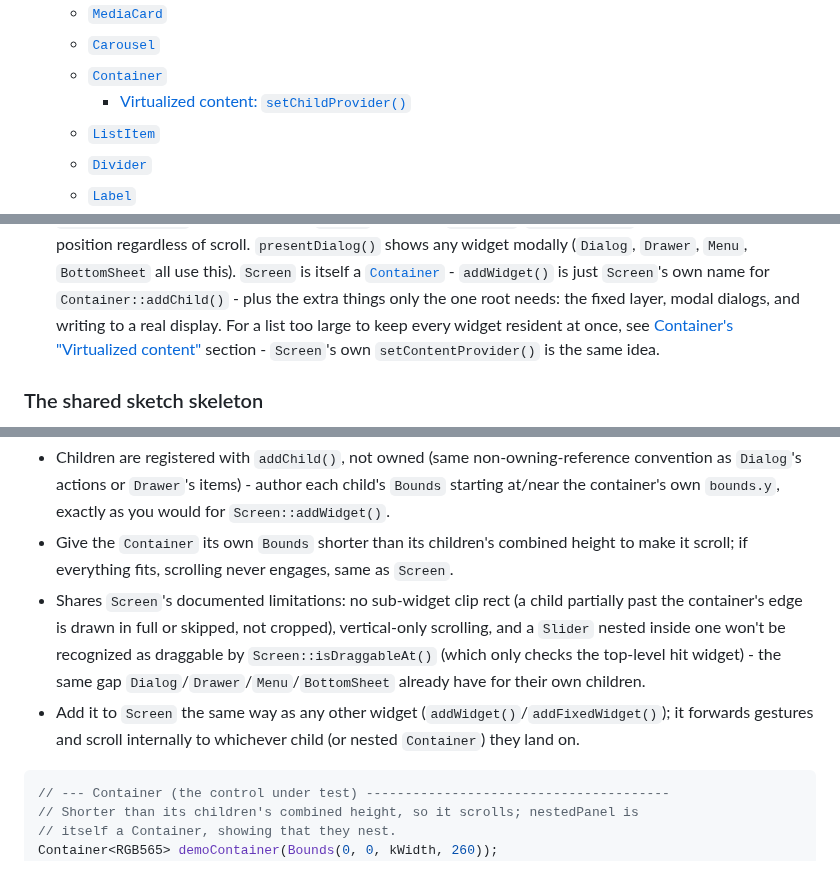
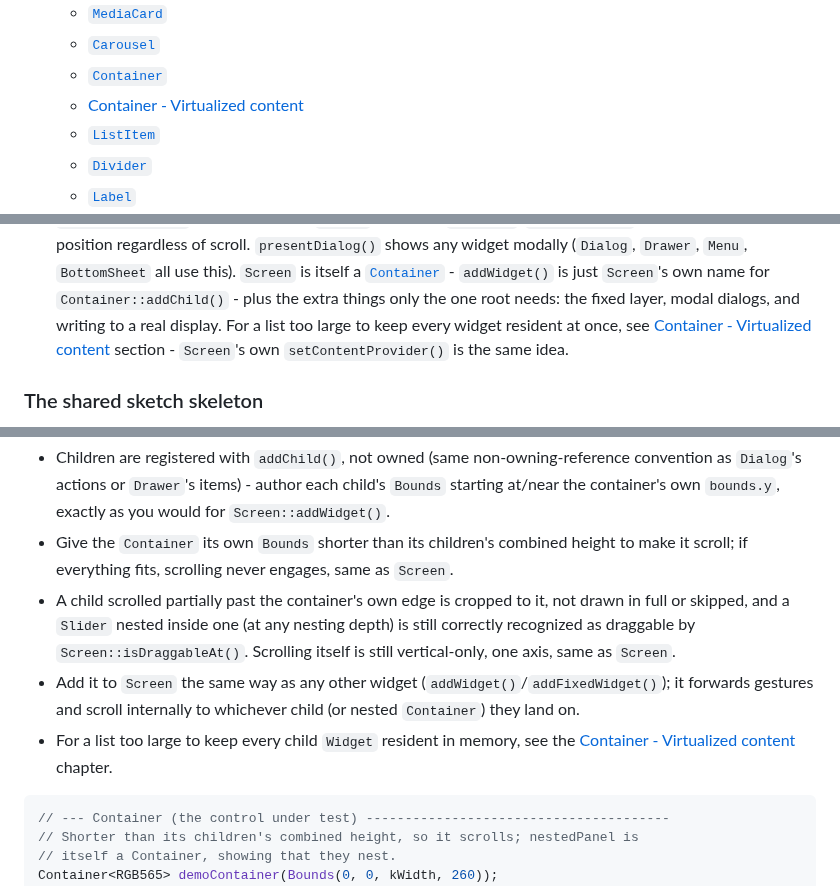
Before and after one commit to pschatzmann/TinyMaterialDesign, a Markdown page: docs/Tutorial.md, 3 parts joined by grey strips. GitHub-like rendering.

````diff
--- a/docs/Tutorial.md
+++ b/docs/Tutorial.md
@@ -28,7 +28,7 @@
   - [`MediaCard`](#mediacard)
   - [`Carousel`](#carousel)
   - [`Container`](#container)
-    - [Virtualized content: `setChildProvider()`](#virtualized-content-setchildprovider)
+  - [Container - Virtualized content](#container---virtualized-content)
   - [`ListItem`](#listitem)
   - [`Divider`](#divider)
   - [`Label`](#label)
@@ -93,7 +93,7 @@ panel and every widget, theme, and helper follows.
   own name for `Container::addChild()` - plus the extra things only the one
   root needs: the fixed layer, modal dialogs, and writing to a real display.
   For a list too large to keep every widget resident at once, see
-  [Container's "Virtualized content"](#virtualized-content-setchildprovider)
+  [Container - Virtualized content](#container---virtualized-content)
   section - `Screen`'s own `setContentProvider()` is the same idea.
 
 ### The shared sketch skeleton
@@ -601,8 +601,9 @@ A widget that holds child widgets and scrolls its own content vertically once it
 
 - Children are registered with `addChild()`, not owned (same non-owning-reference convention as `Dialog`'s actions or `Drawer`'s items) - author each child's `Bounds` starting at/near the container's own `bounds.y`, exactly as you would for `Screen::addWidget()`.
 - Give the `Container` its own `Bounds` shorter than its children's combined height to make it scroll; if everything fits, scrolling never engages, same as `Screen`.
-- Shares `Screen`'s documented limitations: no sub-widget clip rect (a child partially past the container's edge is drawn in full or skipped, not cropped), vertical-only scrolling, and a `Slider` nested inside one won't be recognized as draggable by `Screen::isDraggableAt()` (which only checks the top-level hit widget) - the same gap `Dialog`/`Drawer`/`Menu`/`BottomSheet` already have for their own children.
+- A child scrolled partially past the container's own edge is cropped to it, not drawn in full or skipped, and a `Slider` nested inside one (at any nesting depth) is still correctly recognized as draggable by `Screen::isDraggableAt()`. Scrolling itself is still vertical-only, one axis, same as `Screen`.
 - Add it to `Screen` the same way as any other widget (`addWidget()`/`addFixedWidget()`); it forwards gestures and scroll internally to whichever child (or nested `Container`) they land on.
+- For a list too large to keep every child `Widget` resident in memory, see the [Container - Virtualized content](#container---virtualized-content) chapter.
 
 ```cpp
 // --- Container (the control under test) ---------------------------------------
````
Also changed, not shown: other parts of docs/Tutorial.md (+43 -18 lines), README.md (+0 -3 lines), docs/images/virtualized-list.png (added), 6 other files.
